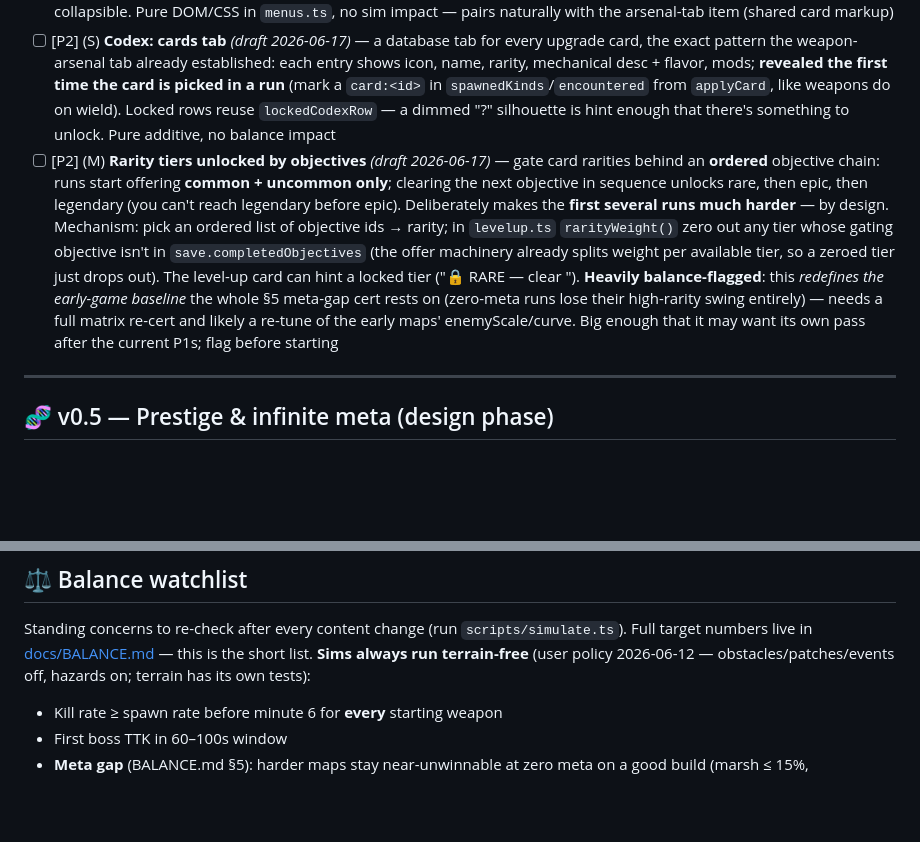
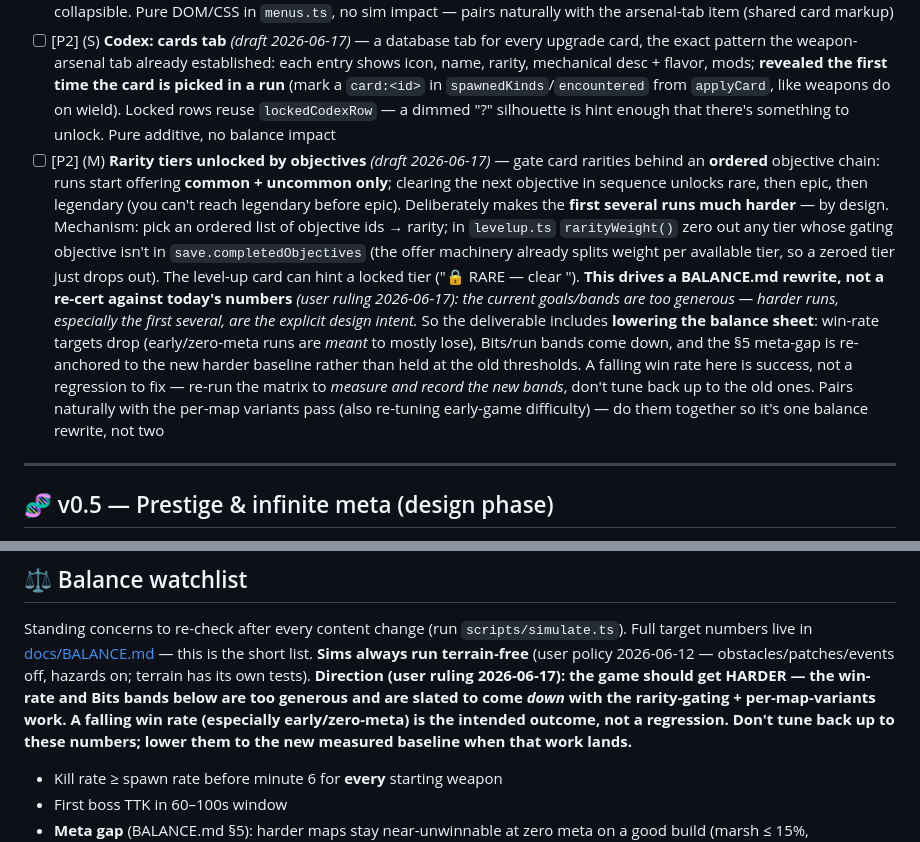
Before and after one commit to siposbnc/debugger, a Markdown page: ROADMAP.md, 2 parts joined by grey strips. GitHub-like rendering; blank space fills up the shorter version.

Commit message:
Rarity-gating: balance bands come DOWN, not held (user ruling)
Reframe the objective-gated rarities item + Balance watchlist: the
current win-rate/Bits bands are too generous; harder runs (esp. early /
zero-meta) are the design intent. The work LOWERS the balance sheet — a
falling win rate is success, not a regression. Re-run the matrix to
measure and record the new bands; do it alongside the per-map variants
pass so it's one balance rewrite.

Co-Authored-By: Claude Fable 5 <noreply@anthropic.com>

```diff
--- a/ROADMAP.md
+++ b/ROADMAP.md
@@ -44,7 +44,7 @@
 - [ ] [P2] (S) **New meta upgrades: Projectiles + CDR** *(draft 2026-06-13)* — two shop rows in `meta.ts`, pure data, but **balance-flagged on three fronts**: (1) a CDR meta is new fuel for the `blades-cdr` tripwire (CDR cards were just retrimmed in v0.3's stat-cap pass) — scenario re-run mandatory; (2) both raise the maxed-meta ceiling, so the §5 meta-gap arms need a re-run (the gap is calibrated against the *full* shop); (3) the full-shop cost curve (25–35 runs) shifts — price accordingly. Projectiles is the big lever: suggest 1–2 levels at steep cost (the precedent is weaponSlot's single pricey level), CDR 2–3 small steps (+3–4% each, the 60%→asymptote cap absorbs abuse). Progressive unlock comes free: `STAT_TO_META` derives from `modsPerLevel`, and projectile/CDR card stats already exist
 - [x] [P2] (M) **Pause inventory redesign** — *user feedback on the v0.3 weapons panel: "feels cramped together, inventory should be main visual focus".* Make the arsenal the anchor of the pause screen: weapons as large cards (icon, level pips, resolved stat block, evolution-ready hint) in the primary pane; run stats / taken cards demoted to a secondary column or collapsible. Pure DOM/CSS in `menus.ts`, no sim impact — pairs naturally with the arsenal-tab item (shared card markup)
 - [ ] [P2] (S) **Codex: cards tab** *(draft 2026-06-17)* — a database tab for every upgrade card, the exact pattern the weapon-arsenal tab already established: each entry shows icon, name, rarity, mechanical desc + flavor, mods; **revealed the first time the card is picked in a run** (mark a `card:<id>` in `spawnedKinds`/`encountered` from `applyCard`, like weapons do on wield). Locked rows reuse `lockedCodexRow` — a dimmed "?" silhouette is hint enough that there's something to unlock. Pure additive, no balance impact
-- [ ] [P2] (M) **Rarity tiers unlocked by objectives** *(draft 2026-06-17)* — gate card rarities behind an **ordered** objective chain: runs start offering **common + uncommon only**; clearing the next objective in sequence unlocks rare, then epic, then legendary (you can't reach legendary before epic). Deliberately makes the **first several runs much harder** — by design. Mechanism: pick an ordered list of objective ids → rarity; in `levelup.ts` `rarityWeight()` zero out any tier whose gating objective isn't in `save.completedObjectives` (the offer machinery already splits weight per available tier, so a zeroed tier just drops out). The level-up card can hint a locked tier ("🔒 RARE — clear <objective>"). **Heavily balance-flagged**: this *redefines the early-game baseline* the whole §5 meta-gap cert rests on (zero-meta runs lose their high-rarity swing entirely) — needs a full matrix re-cert and likely a re-tune of the early maps' enemyScale/curve. Big enough that it may want its own pass after the current P1s; flag before starting
+- [ ] [P2] (M) **Rarity tiers unlocked by objectives** *(draft 2026-06-17)* — gate card rarities behind an **ordered** objective chain: runs start offering **common + uncommon only**; clearing the next objective in sequence unlocks rare, then epic, then legendary (you can't reach legendary before epic). Deliberately makes the **first several runs much harder** — by design. Mechanism: pick an ordered list of objective ids → rarity; in `levelup.ts` `rarityWeight()` zero out any tier whose gating objective isn't in `save.completedObjectives` (the offer machinery already splits weight per available tier, so a zeroed tier just drops out). The level-up card can hint a locked tier ("🔒 RARE — clear <objective>"). **This drives a BALANCE.md rewrite, not a re-cert against today's numbers** *(user ruling 2026-06-17): the current goals/bands are too generous — harder runs, especially the first several, are the explicit design intent.* So the deliverable includes **lowering the balance sheet**: win-rate targets drop (early/zero-meta runs are *meant* to mostly lose), Bits/run bands come down, and the §5 meta-gap is re-anchored to the new harder baseline rather than held at the old thresholds. A falling win rate here is success, not a regression to fix — re-run the matrix to *measure and record the new bands*, don't tune back up to the old ones. Pairs naturally with the per-map variants pass (also re-tuning early-game difficulty) — do them together so it's one balance rewrite, not two
 
 ---
 
@@ -109,7 +109,12 @@ Design questions are open — treat items as scoping placeholders until this mil
 Standing concerns to re-check after every content change (run `scripts/simulate.ts`).
 Full target numbers live in [docs/BALANCE.md](docs/BALANCE.md) — this is the short list.
 **Sims always run terrain-free** (user policy 2026-06-12 — obstacles/patches/events off,
-hazards on; terrain has its own tests):
+hazards on; terrain has its own tests).
+**Direction (user ruling 2026-06-17): the game should get HARDER — the win-rate and
+Bits bands below are too generous and are slated to come *down* with the rarity-gating +
+per-map-variants work. A falling win rate (especially early/zero-meta) is the intended
+outcome, not a regression. Don't tune back up to these numbers; lower them to the new
+measured baseline when that work lands.**
 
 - Kill rate ≥ spawn rate before minute 6 for **every** starting weapon
 - First boss TTK in 60–100s window
```
